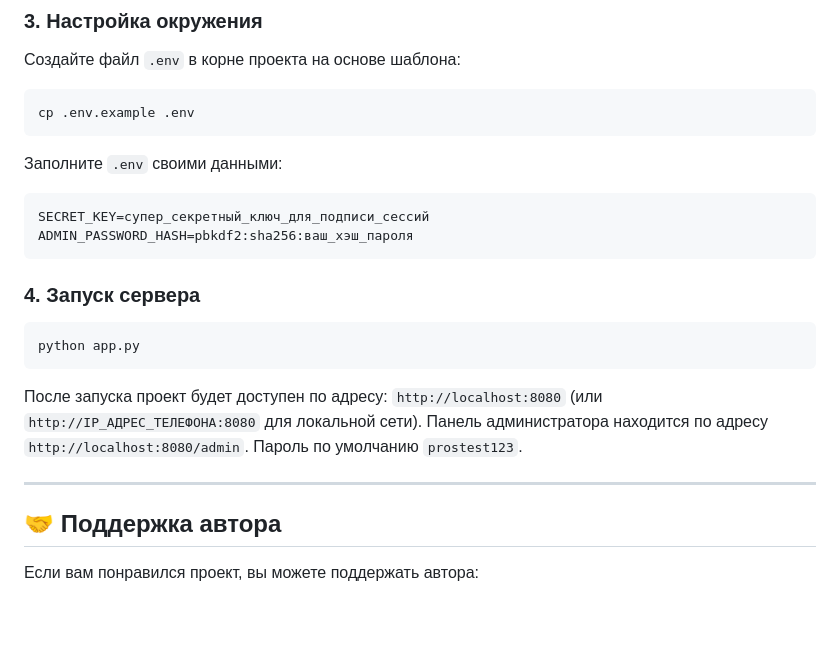
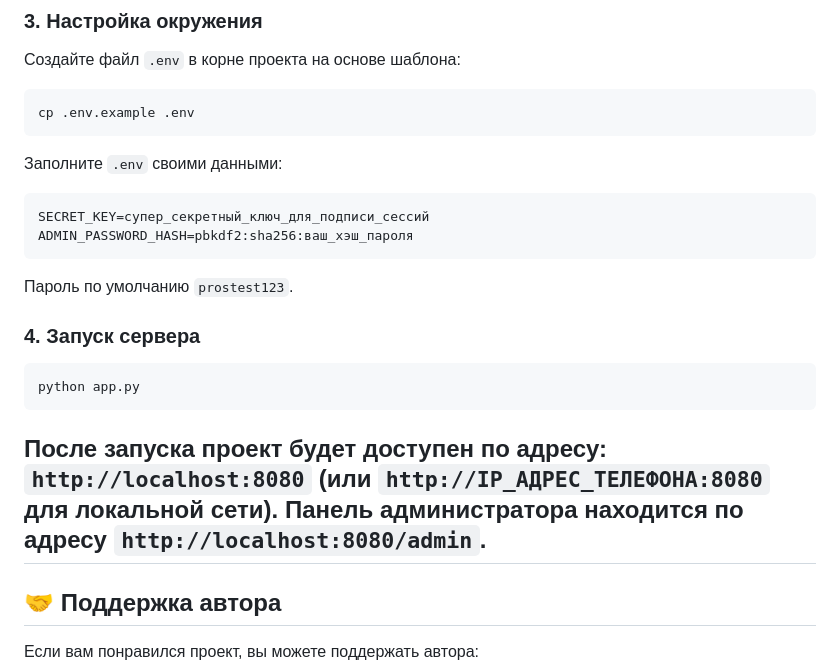
Before and after one commit to Jeekepep/tor-anon-website, a Markdown page: README.md, the part around the change. Drawn GitHub-style; blank space fills up the shorter version.

````diff
--- a/README.md
+++ b/README.md
@@ -53,13 +53,13 @@ cp .env.example .env
 SECRET_KEY=супер_секретный_ключ_для_подписи_сессий
 ADMIN_PASSWORD_HASH=pbkdf2:sha256:ваш_хэш_пароля
 ```
+Пароль по умолчанию  `prostest123`.
 
 ### 4. Запуск сервера
 ```bash
 python app.py
 ```
-После запуска проект будет доступен по адресу: `http://localhost:8080` (или `http://IP_АДРЕС_ТЕЛЕФОНА:8080` для локальной сети). Панель администратора находится по адресу `http://localhost:8080/admin`. Пароль по умолчанию  `prostest123`.
-
+После запуска проект будет доступен по адресу: `http://localhost:8080` (или `http://IP_АДРЕС_ТЕЛЕФОНА:8080` для локальной сети). Панель администратора находится по адресу `http://localhost:8080/admin`.
 ---
 
 ## 🤝 Поддержка автора
````
